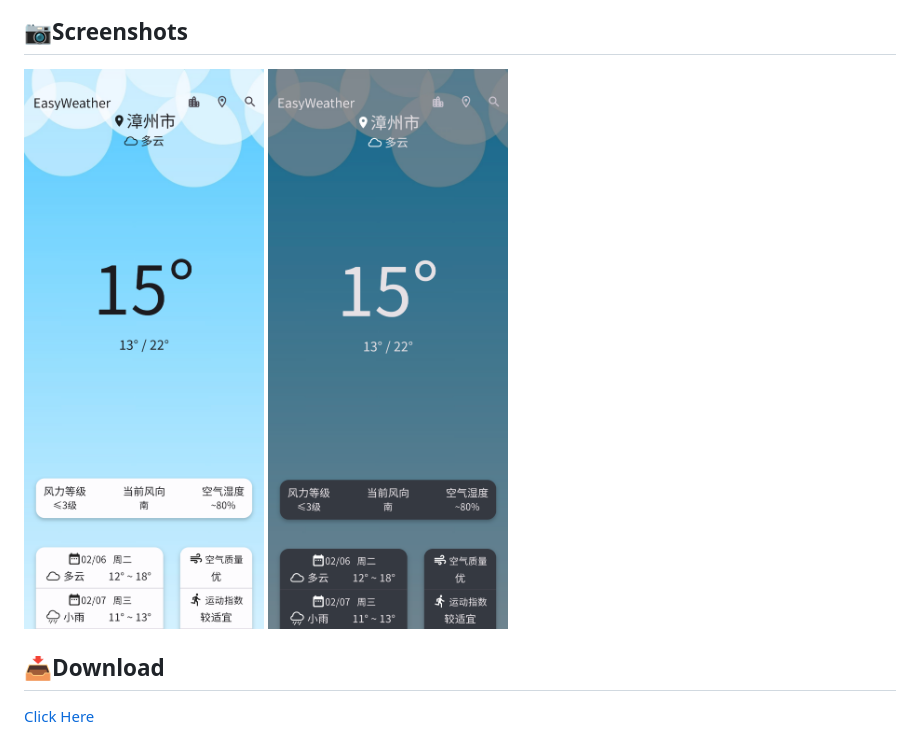
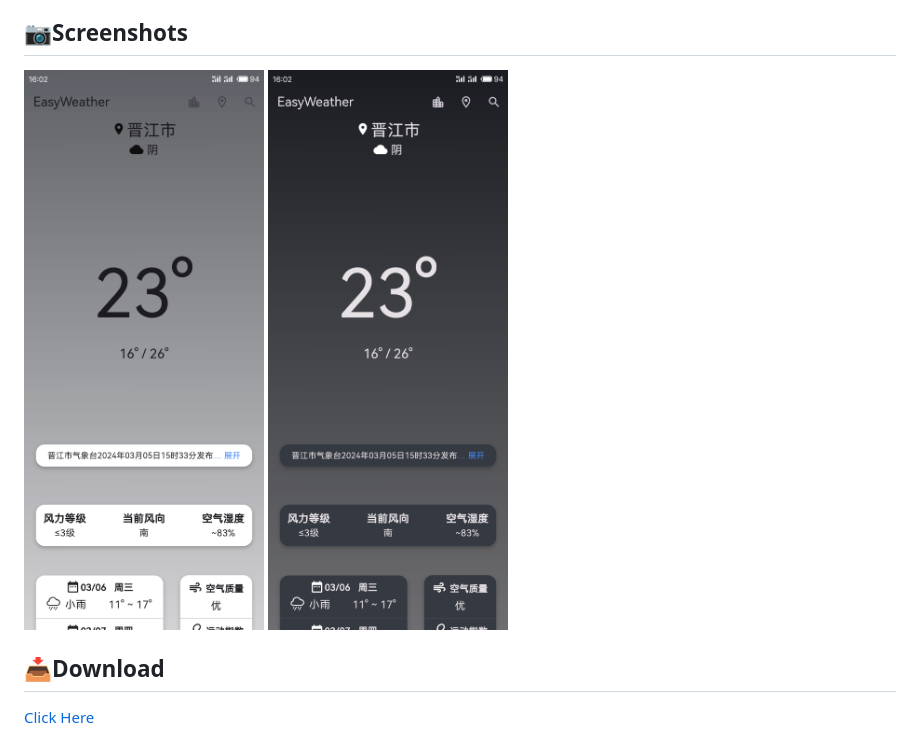
Before and after one commit to ClaretWheel1481/EasyWeather, a Markdown page: README.md, the part around the change. Drawn GitHub-style; pictures changed too: assets/images/Sample_108_dark.png (deleted), assets/images/Sample_108_light.png (deleted), assets/images/Sample_Dark.png (added).

```diff
--- a/README.md
+++ b/README.md
@@ -62,8 +62,8 @@ Weather Indices
 
 ## 📷Screenshots
 <div class="half">
-<img src="./assets/images/Sample_108_light.png" width=40%/>
-<img src="./assets/images/Sample_108_dark.png" width=40%/>
+<img src="./assets/images/Sample_Light.png" width=40%/>
+<img src="./assets/images/Sample_Dark.png" width=40%/>
 </div>
 
 ## 📥Download
```
Also changed, not shown: README_CN.md (+2 -2 lines).
